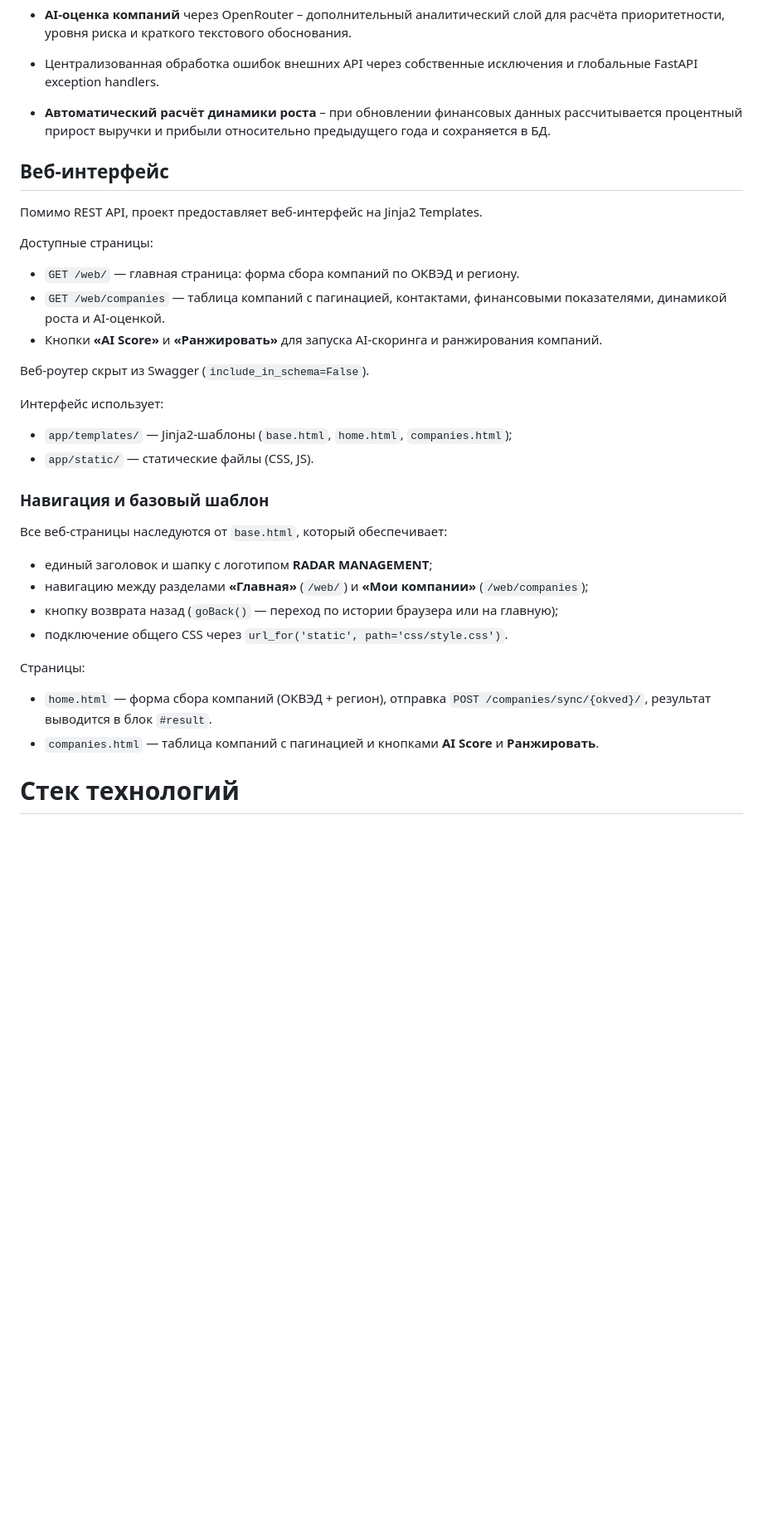
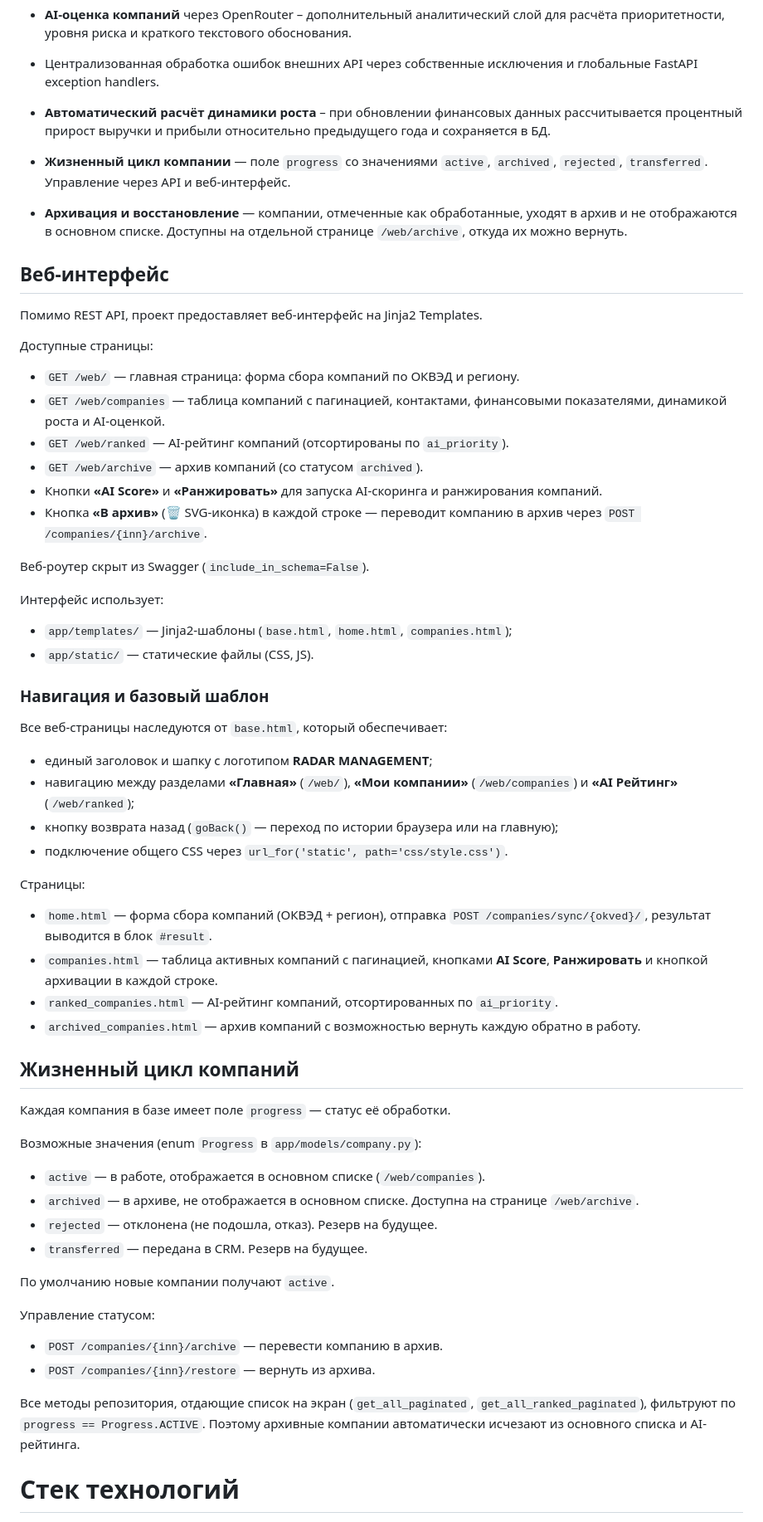
Before and after one commit to kseniya161-max/Radar_Management, a Markdown page: README.md, the part around one of its changes. Shown at 83% size. GitHub-like rendering; blank space fills up the shorter version.

Commit message:
correcting readme

```diff
--- a/README.md
+++ b/README.md
@@ -53,6 +53,9 @@
 
 * **Автоматический расчёт динамики роста** – при обновлении финансовых данных рассчитывается процентный прирост выручки и прибыли относительно предыдущего года и сохраняется в БД.
 
+* **Жизненный цикл компании** — поле `progress` со значениями `active`, `archived`, `rejected`, `transferred`. Управление через API и веб-интерфейс.
+
+* **Архивация и восстановление** — компании, отмеченные как обработанные, уходят в архив и не отображаются в основном списке. Доступны на отдельной странице `/web/archive`, откуда их можно вернуть.
 ## Веб-интерфейс
 
 Помимо REST API, проект предоставляет веб-интерфейс на Jinja2 Templates.
@@ -61,7 +64,10 @@
 
 - `GET /web/` — главная страница: форма сбора компаний по ОКВЭД и региону.
 - `GET /web/companies` — таблица компаний с пагинацией, контактами, финансовыми показателями, динамикой роста и AI-оценкой.
+- `GET /web/ranked` — AI-рейтинг компаний (отсортированы по `ai_priority`).
+- `GET /web/archive` — архив компаний (со статусом `archived`).
 - Кнопки **«AI Score»** и **«Ранжировать»** для запуска AI-скоринга и ранжирования компаний.
+- Кнопка **«В архив»** (🗑️ SVG-иконка) в каждой строке — переводит компанию в архив через `POST /companies/{inn}/archive`.
 
 Веб-роутер скрыт из Swagger (`include_in_schema=False`).
 
@@ -76,16 +82,37 @@
 Все веб-страницы наследуются от `base.html`, который обеспечивает:
 
 - единый заголовок и шапку с логотипом **RADAR MANAGEMENT**;
-- навигацию между разделами **«Главная»** (`/web/`) и **«Мои компании»** (`/web/companies`);
+- навигацию между разделами **«Главная»** (`/web/`), **«Мои компании»** (`/web/companies`) и **«AI Рейтинг»** (`/web/ranked`);
 - кнопку возврата назад (`goBack()` — переход по истории браузера или на главную);
 - подключение общего CSS через `url_for('static', path='css/style.css')`.
 
 Страницы:
 
 - `home.html` — форма сбора компаний (ОКВЭД + регион), отправка `POST /companies/sync/{okved}/`, результат выводится в блок `#result`.
-- `companies.html` — таблица компаний с пагинацией и кнопками **AI Score** и **Ранжировать**.
+- `companies.html` — таблица активных компаний с пагинацией, кнопками **AI Score**, **Ранжировать** и кнопкой архивации в каждой строке.
+- `ranked_companies.html` — AI-рейтинг компаний, отсортированных по `ai_priority`.
+- `archived_companies.html` — архив компаний с возможностью вернуть каждую обратно в работу.
 
+## Жизненный цикл компаний
 
+Каждая компания в базе имеет поле `progress` — статус её обработки.
+
+Возможные значения (enum `Progress` в `app/models/company.py`):
+
+- `active` — в работе, отображается в основном списке (`/web/companies`).
+- `archived` — в архиве, не отображается в основном списке. Доступна на странице `/web/archive`.
+- `rejected` — отклонена (не подошла, отказ). Резерв на будущее.
+- `transferred` — передана в CRM. Резерв на будущее.
+
+По умолчанию новые компании получают `active`.
+
+Управление статусом:
+
+- `POST /companies/{inn}/archive` — перевести компанию в архив.
+- `POST /companies/{inn}/restore` — вернуть из архива.
+
+Все методы репозитория, отдающие список на экран (`get_all_paginated`, `get_all_ranked_paginated`), фильтруют по `progress == Progress.ACTIVE`.
+Поэтому архивные компании автоматически исчезают из основного списка и AI-рейтинга.
 
 # Стек технологий
 * Python 3.11+
```
Also changed, not shown: other parts of README.md (+3 -1 lines).
